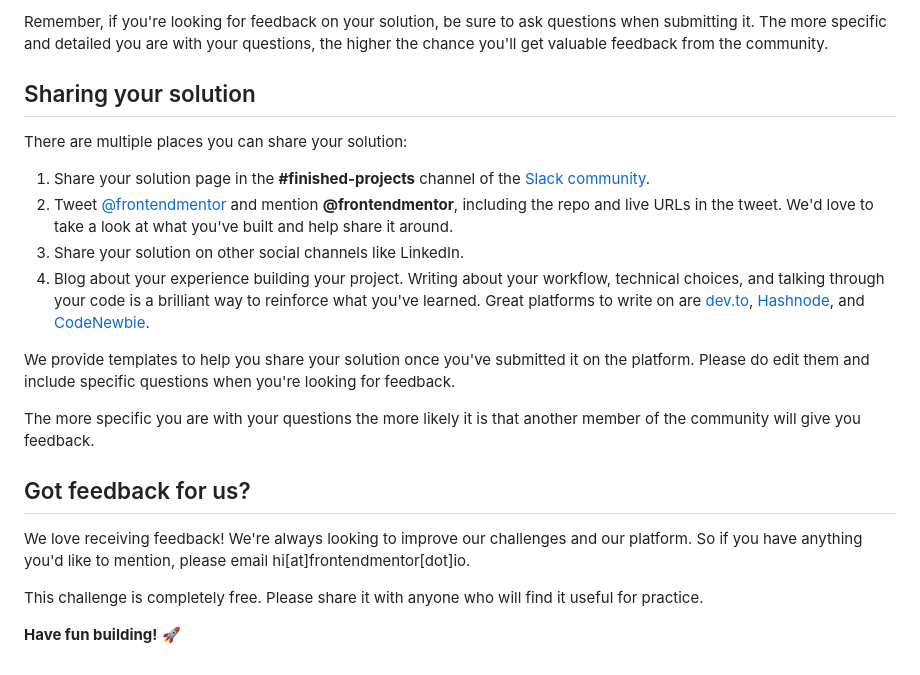
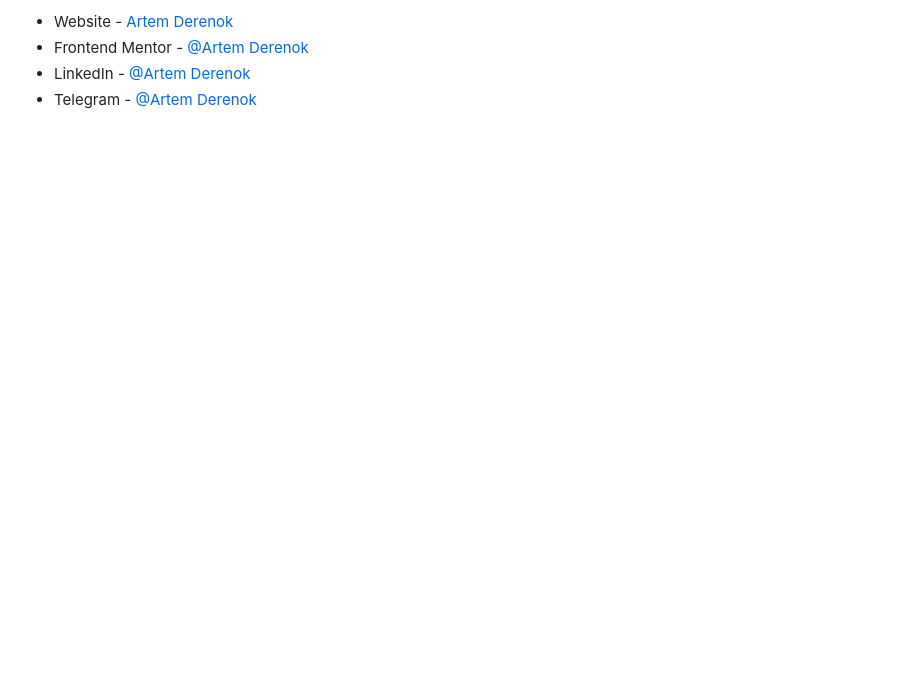
Before and after one commit to ArtemDerenok/rock-paper-scissors-master, a Markdown page: README.md, the part around the change printed below. Drawn GitHub-style; blank space fills up the shorter version.

```diff
--- a/README.md
+++ b/README.md
@@ -98,22 +53,4 @@ Submit your solution on the platform for the rest of the community to see. Follo
-Remember, if you're looking for feedback on your solution, be sure to ask questions when submitting it. The more specific and detailed you are with your questions, the higher the chance you'll get valuable feedback from the community.
-
-## Sharing your solution
-
-There are multiple places you can share your solution:
-
-1. Share your solution page in the **#finished-projects** channel of the [Slack community](https://www.frontendmentor.io/slack).
-2. Tweet [@frontendmentor](https://twitter.com/frontendmentor) and mention **@frontendmentor**, including the repo and live URLs in the tweet. We'd love to take a look at what you've built and help share it around.
-3. Share your solution on other social channels like LinkedIn.
-4. Blog about your experience building your project. Writing about your workflow, technical choices, and talking through your code is a brilliant way to reinforce what you've learned. Great platforms to write on are [dev.to](https://dev.to/), [Hashnode](https://hashnode.com/), and [CodeNewbie](https://community.codenewbie.org/).
-
-We provide templates to help you share your solution once you've submitted it on the platform. Please do edit them and include specific questions when you're looking for feedback.
-
-The more specific you are with your questions the more likely it is that another member of the community will give you feedback.
-
-## Got feedback for us?
-
-We love receiving feedback! We're always looking to improve our challenges and our platform. So if you have anything you'd like to mention, please email hi[at]frontendmentor[dot]io.
-
-This challenge is completely free. Please share it with anyone who will find it useful for practice.
-
-**Have fun building!** 🚀
+- Website - [Artem Derenok](https://vermillion-bombolone-14caa7.netlify.app/)
+- Frontend Mentor - [@Artem Derenok](https://www.frontendmentor.io/profile/ArtemDerenok)
+- LinkedIn - [@Artem Derenok](https://www.linkedin.com/in/artem-derenok-78ba6823b?lipi=urn%3Ali%3Apage%3Ad_flagship3_profile_view_base_contact_details%3BgDz3JUnCS5ywuJw8WKJQcw%3D%3D)
+- Telegram - [@Artem Derenok](https://t.me/ARTD95)
```
Also changed, not shown: other parts of README.md (+31 -76 lines), image.png (added).
